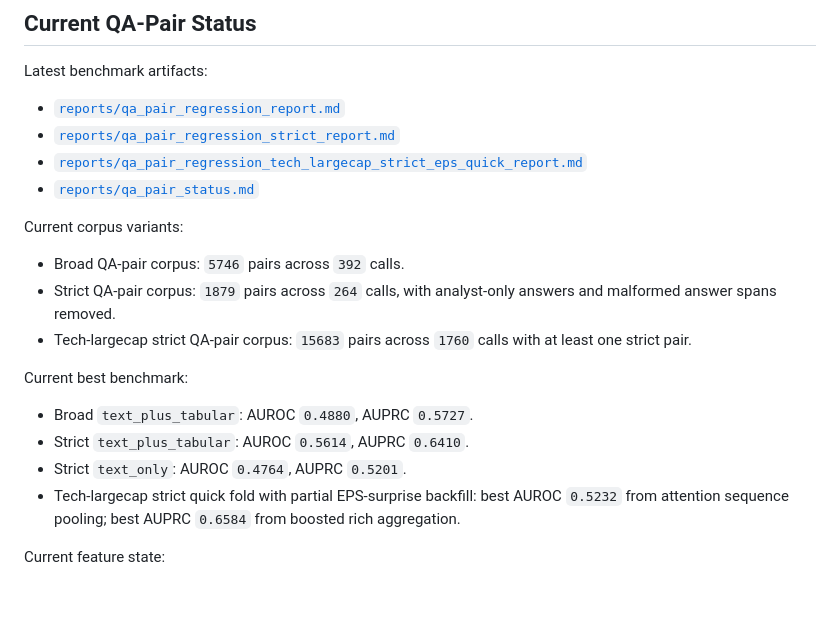
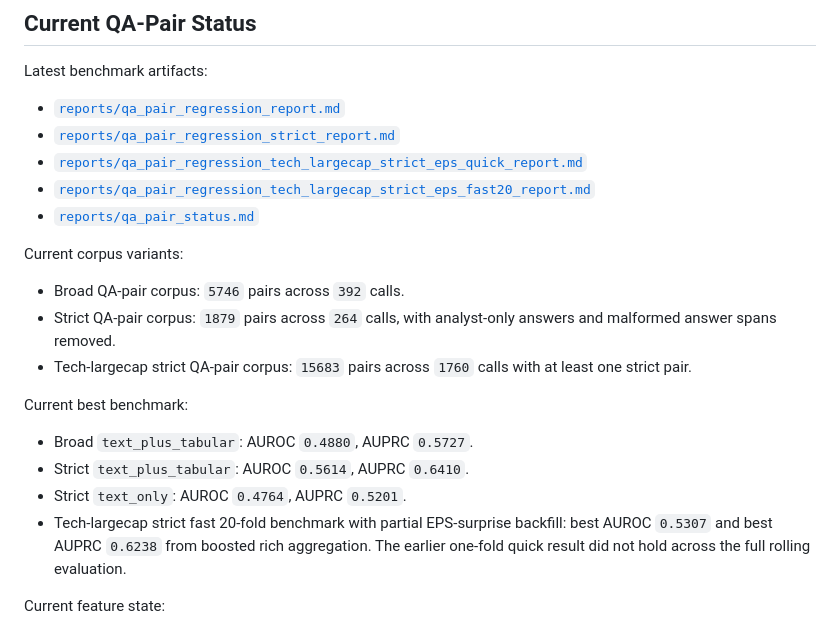
Before and after one commit to Christopher-Xu1/pead-faithfulness-nlp, a Markdown page: README.md, the part around the change. Drawn GitHub-style; blank space fills up the shorter version.

Commit message:
Log fast 20-fold tech benchmark results

```diff
--- a/README.md
+++ b/README.md
@@ -65,6 +65,7 @@ Latest benchmark artifacts:
 - [`reports/qa_pair_regression_report.md`](/Users/chris/Evaluating%20Faithfulness%20and%20Interpretability%20for%20PEAD%20Prediction%20from%20Earnings%20Call%20Q%26A/reports/qa_pair_regression_report.md)
 - [`reports/qa_pair_regression_strict_report.md`](/Users/chris/Evaluating%20Faithfulness%20and%20Interpretability%20for%20PEAD%20Prediction%20from%20Earnings%20Call%20Q%26A/reports/qa_pair_regression_strict_report.md)
 - [`reports/qa_pair_regression_tech_largecap_strict_eps_quick_report.md`](/Users/chris/Evaluating%20Faithfulness%20and%20Interpretability%20for%20PEAD%20Prediction%20from%20Earnings%20Call%20Q%26A/reports/qa_pair_regression_tech_largecap_strict_eps_quick_report.md)
+- [`reports/qa_pair_regression_tech_largecap_strict_eps_fast20_report.md`](/Users/chris/Evaluating%20Faithfulness%20and%20Interpretability%20for%20PEAD%20Prediction%20from%20Earnings%20Call%20Q%26A/reports/qa_pair_regression_tech_largecap_strict_eps_fast20_report.md)
 - [`reports/qa_pair_status.md`](/Users/chris/Evaluating%20Faithfulness%20and%20Interpretability%20for%20PEAD%20Prediction%20from%20Earnings%20Call%20Q%26A/reports/qa_pair_status.md)
 
 Current corpus variants:
@@ -76,7 +77,7 @@ Current best benchmark:
 - Broad `text_plus_tabular`: AUROC `0.4880`, AUPRC `0.5727`.
 - Strict `text_plus_tabular`: AUROC `0.5614`, AUPRC `0.6410`.
 - Strict `text_only`: AUROC `0.4764`, AUPRC `0.5201`.
-- Tech-largecap strict quick fold with partial EPS-surprise backfill: best AUROC `0.5232` from attention sequence pooling; best AUPRC `0.6584` from boosted rich aggregation.
+- Tech-largecap strict fast 20-fold benchmark with partial EPS-surprise backfill: best AUROC `0.5307` and best AUPRC `0.6238` from boosted rich aggregation. The earlier one-fold quick result did not hold across the full rolling evaluation.
 
 Current feature state:
 - `pre_event_return_5d` is included in the tabular benchmark.
```
Also changed, not shown: reports/experiment_log.md (+30 -0 lines), reports/qa_pair_regression_tech_largecap_strict_eps_fast20_report.md (added, +228 -0 lines).
